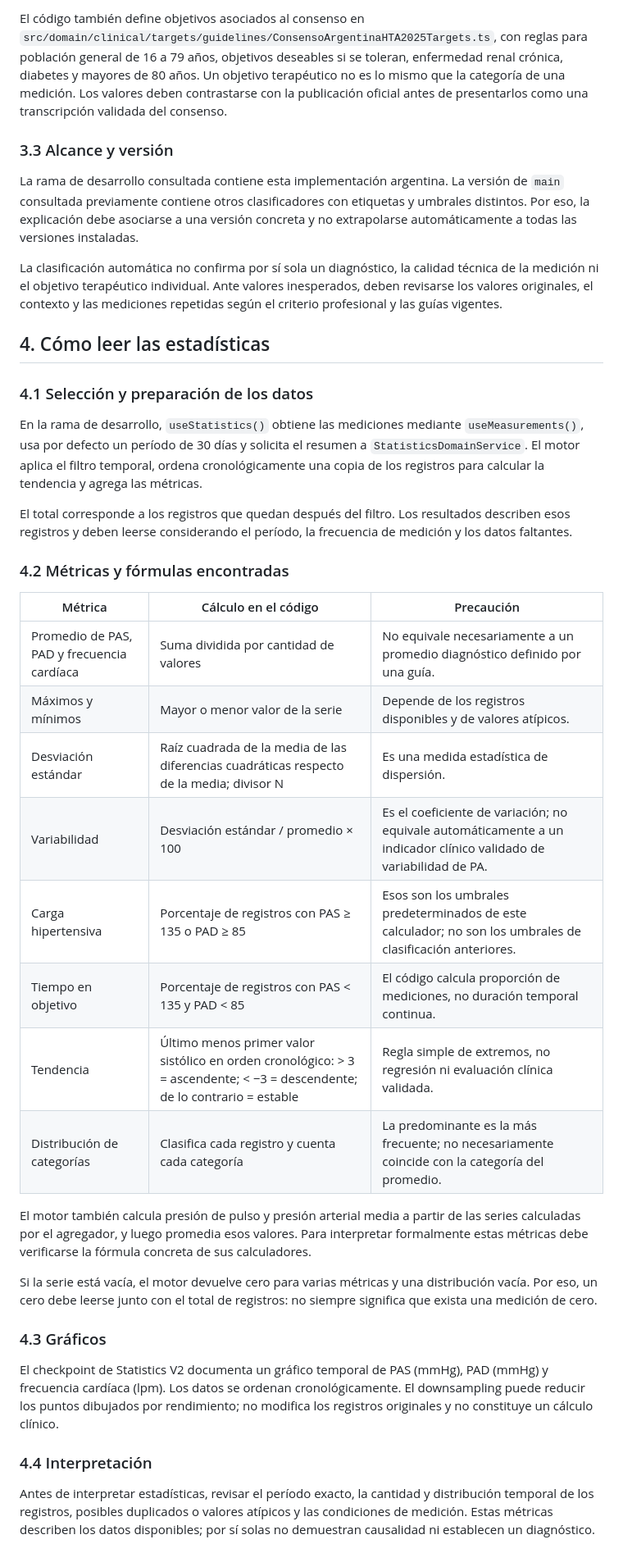
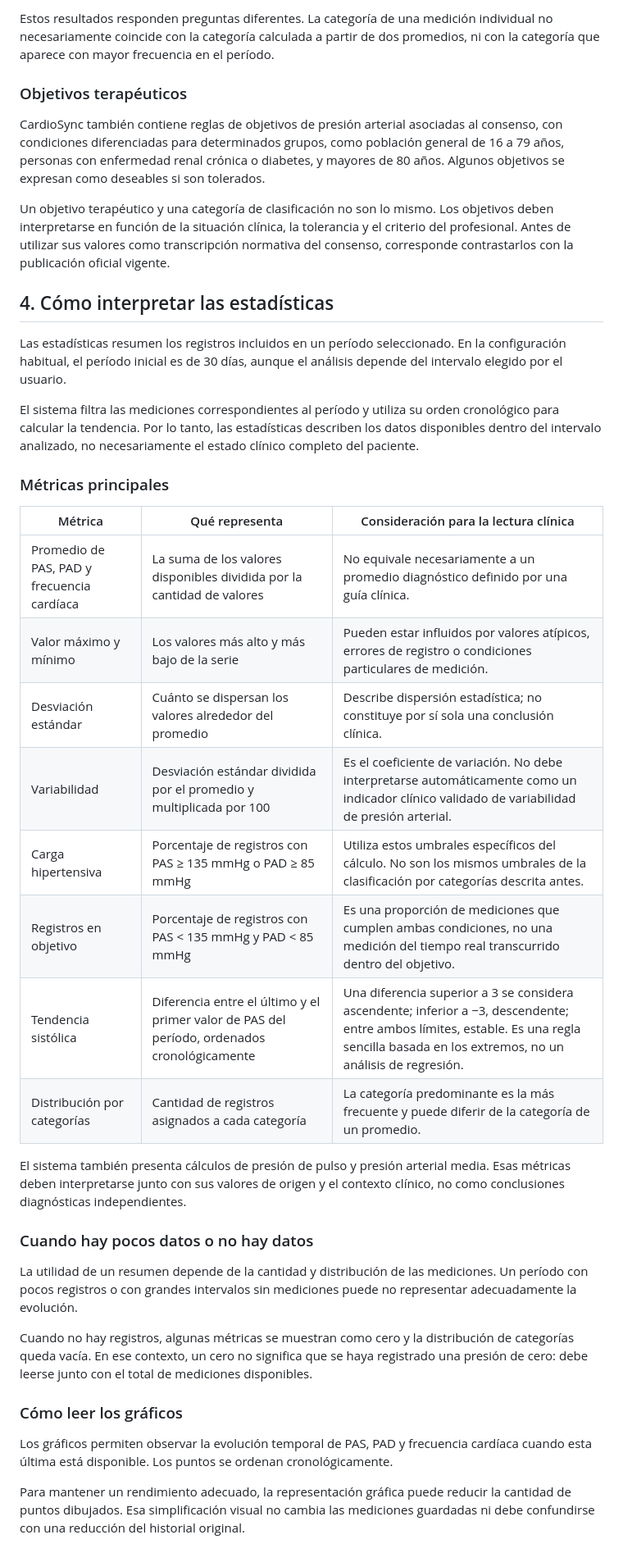
Before and after one commit to lucas0706/CardioSync, a Markdown page: docs/20_MEDICAL_PROFESSIONAL_GUIDE.md, the part around one of its changes. Shown at 82% size. Rendered like a GitHub page.

```diff
--- a/docs/20_MEDICAL_PROFESSIONAL_GUIDE.md
+++ b/docs/20_MEDICAL_PROFESSIONAL_GUIDE.md
@@ -56,42 +59,42 @@ Estos resultados no son intercambiables: clasificar cada registro, clasificar do
 
-El código también define objetivos asociados al consenso en `src/domain/clinical/targets/guidelines/ConsensoArgentinaHTA2025Targets.ts`, con reglas para población general de 16 a 79 años, objetivos deseables si se toleran, enfermedad renal crónica, diabetes y mayores de 80 años. Un objetivo terapéutico no es lo mismo que la categoría de una medición. Los valores deben contrastarse con la publicación oficial antes de presentarlos como una transcripción validada del consenso.
+Estos resultados responden preguntas diferentes. La categoría de una medición individual no necesariamente coincide con la categoría calculada a partir de dos promedios, ni con la categoría que aparece con mayor frecuencia en el período.
 
-### 3.3 Alcance y versión
+### Objetivos terapéuticos
 
-La rama de desarrollo consultada contiene esta implementación argentina. La versión de `main` consultada previamente contiene otros clasificadores con etiquetas y umbrales distintos. Por eso, la explicación debe asociarse a una versión concreta y no extrapolarse automáticamente a todas las versiones instaladas.
+CardioSync también contiene reglas de objetivos de presión arterial asociadas al consenso, con condiciones diferenciadas para determinados grupos, como población general de 16 a 79 años, personas con enfermedad renal crónica o diabetes, y mayores de 80 años. Algunos objetivos se expresan como deseables si son tolerados.
 
-La clasificación automática no confirma por sí sola un diagnóstico, la calidad técnica de la medición ni el objetivo terapéutico individual. Ante valores inesperados, deben revisarse los valores originales, el contexto y las mediciones repetidas según el criterio profesional y las guías vigentes.
+Un objetivo terapéutico y una categoría de clasificación no son lo mismo. Los objetivos deben interpretarse en función de la situación clínica, la tolerancia y el criterio del profesional. Antes de utilizar sus valores como transcripción normativa del consenso, corresponde contrastarlos con la publicación oficial vigente.
 
-## 4. Cómo leer las estadísticas
+## 4. Cómo interpretar las estadísticas
 
-### 4.1 Selección y preparación de los datos
+Las estadísticas resumen los registros incluidos en un período seleccionado. En la configuración habitual, el período inicial es de 30 días, aunque el análisis depende del intervalo elegido por el usuario.
 
-En la rama de desarrollo, `useStatistics()` obtiene las mediciones mediante `useMeasurements()`, usa por defecto un período de 30 días y solicita el resumen a `StatisticsDomainService`. El motor aplica el filtro temporal, ordena cronológicamente una copia de los registros para calcular la tendencia y agrega las métricas.
+El sistema filtra las mediciones correspondientes al período y utiliza su orden cronológico para calcular la tendencia. Por lo tanto, las estadísticas describen los datos disponibles dentro del intervalo analizado, no necesariamente el estado clínico completo del paciente.
 
-El total corresponde a los registros que quedan después del filtro. Los resultados describen esos registros y deben leerse considerando el período, la frecuencia de medición y los datos faltantes.
+### Métricas principales
 
-### 4.2 Métricas y fórmulas encontradas
+| Métrica | Qué representa | Consideración para la lectura clínica |
+|---|---|---|
+| Promedio de PAS, PAD y frecuencia cardíaca | La suma de los valores disponibles dividida por la cantidad de valores | No equivale necesariamente a un promedio diagnóstico definido por una guía clínica. |
+| Valor máximo y mínimo | Los valores más alto y más bajo de la serie | Pueden estar influidos por valores atípicos, errores de registro o condiciones particulares de medición. |
+| Desviación estándar | Cuánto se dispersan los valores alrededor del promedio | Describe dispersión estadística; no constituye por sí sola una conclusión clínica. |
+| Variabilidad | Desviación estándar dividida por el promedio y multiplicada por 100 | Es el coeficiente de variación. No debe interpretarse automáticamente como un indicador clínico validado de variabilidad de presión arterial. |
+| Carga hipertensiva | Porcentaje de registros con PAS ≥ 135 mmHg o PAD ≥ 85 mmHg | Utiliza estos umbrales específicos del cálculo. No son los mismos umbrales de la clasificación por categorías descrita antes. |
+| Registros en objetivo | Porcentaje de registros con PAS < 135 mmHg y PAD < 85 mmHg | Es una proporción de mediciones que cumplen ambas condiciones, no una medición del tiempo real transcurrido dentro del objetivo. |
+| Tendencia sistólica | Diferencia entre el último y el primer valor de PAS del período, ordenados cronológicamente | Una diferencia superior a 3 se considera ascendente; inferior a −3, descendente; entre ambos límites, estable. Es una regla sencilla basada en los extremos, no un análisis de regresión. |
+| Distribución por categorías | Cantidad de registros asignados a cada categoría | La categoría predominante es la más frecuente y puede diferir de la categoría de un promedio. |
 
-| Métrica | Cálculo en el código | Precaución |
-|---|---|---|
-| Promedio de PAS, PAD y frecuencia cardíaca | Suma dividida por cantidad de valores | No equivale necesariamente a un promedio diagnóstico definido por una guía. |
-| Máximos y mínimos | Mayor o menor valor de la serie | Depende de los registros disponibles y de valores atípicos. |
-| Desviación estándar | Raíz cuadrada de la media de las diferencias cuadráticas respecto de la media; divisor N | Es una medida estadística de dispersión. |
-| Variabilidad | Desviación estándar / promedio × 100 | Es el coeficiente de variación; no equivale automáticamente a un indicador clínico validado de variabilidad de PA. |
-| Carga hipertensiva | Porcentaje de registros con PAS ≥ 135 o PAD ≥ 85 | Esos son los umbrales predeterminados de este calculador; no son los umbrales de clasificación anteriores. |
-| Tiempo en objetivo | Porcentaje de registros con PAS < 135 y PAD < 85 | El código calcula proporción de mediciones, no duración temporal continua. |
-| Tendencia | Último menos primer valor sistólico en orden cronológico: > 3 = ascendente; < −3 = descendente; de lo contrario = estable | Regla simple de extremos, no regresión ni evaluación clínica validada. |
-| Distribución de categorías | Clasifica cada registro y cuenta cada categoría | La predominante es la más frecuente; no necesariamente coincide con la categoría del promedio. |
+El sistema también presenta cálculos de presión de pulso y presión arterial media. Esas métricas deben interpretarse junto con sus valores de origen y el contexto clínico, no como conclusiones diagnósticas independientes.
 
-El motor también calcula presión de pulso y presión arterial media a partir de las series calculadas por el agregador, y luego promedia esos valores. Para interpretar formalmente estas métricas debe verificarse la fórmula concreta de sus calculadores.
+### Cuando hay pocos datos o no hay datos
 
-Si la serie está vacía, el motor devuelve cero para varias métricas y una distribución vacía. Por eso, un cero debe leerse junto con el total de registros: no siempre significa que exista una medición de cero.
+La utilidad de un resumen depende de la cantidad y distribución de las mediciones. Un período con pocos registros o con grandes intervalos sin mediciones puede no representar adecuadamente la evolución.
 
-### 4.3 Gráficos
+Cuando no hay registros, algunas métricas se muestran como cero y la distribución de categorías queda vacía. En ese contexto, un cero no significa que se haya registrado una presión de cero: debe leerse junto con el total de mediciones disponibles.
 
-El checkpoint de Statistics V2 documenta un gráfico temporal de PAS (mmHg), PAD (mmHg) y frecuencia cardíaca (lpm). Los datos se ordenan cronológicamente. El downsampling puede reducir los puntos dibujados por rendimiento; no modifica los registros originales y no constituye un cálculo clínico.
+### Cómo leer los gráficos
 
-### 4.4 Interpretación
+Los gráficos permiten observar la evolución temporal de PAS, PAD y frecuencia cardíaca cuando esta última está disponible. Los puntos se ordenan cronológicamente.
 
-Antes de interpretar estadísticas, revisar el período exacto, la cantidad y distribución temporal de los registros, posibles duplicados o valores atípicos y las condiciones de medición. Estas métricas describen los datos disponibles; por sí solas no demuestran causalidad ni establecen un diagnóstico.
+Para mantener un rendimiento adecuado, la representación gráfica puede reducir la cantidad de puntos dibujados. Esa simplificación visual no cambia las mediciones guardadas ni debe confundirse con una reducción del historial original.
 
```
Also changed, not shown: other parts of docs/20_MEDICAL_PROFESSIONAL_GUIDE.md (+59 -76 lines).
